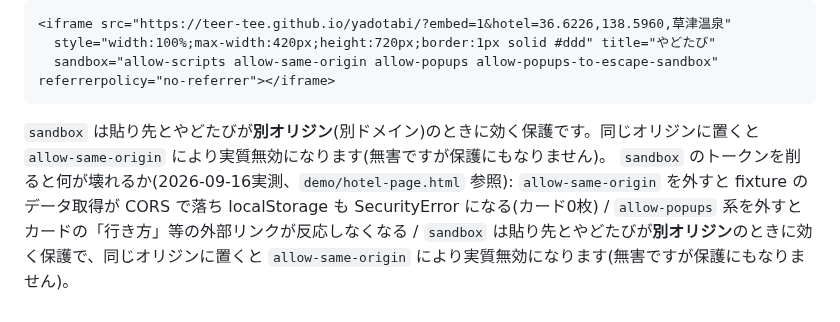
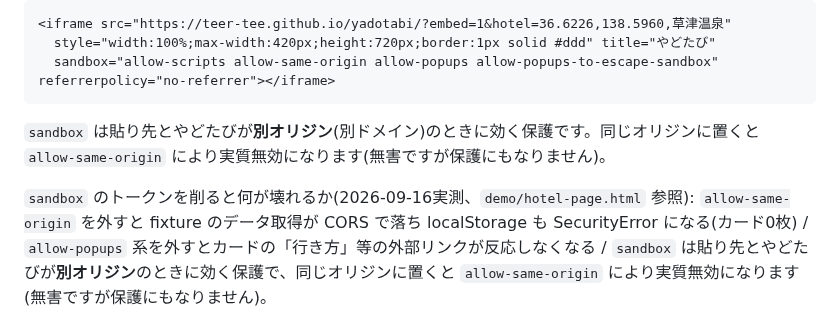
Before and after one commit to TeeR-tee/yadotabi, a Markdown page: README.md, the part around the change. GitHub-like rendering.

Commit message:
READMEのsandbox注記の段落区切りを修正
Co-Authored-By: Claude Fable 5.1 <noreply@anthropic.com>
Claude-Session: https://claude.ai/code/session_017pJ8x2A2w8tvuzRNeJncAz

````diff
--- a/README.md
+++ b/README.md
@@ -42,8 +42,8 @@
   sandbox="allow-scripts allow-same-origin allow-popups allow-popups-to-escape-sandbox" referrerpolicy="no-referrer"></iframe>
 ```
 
+`sandbox` は貼り先とやどたびが**別オリジン**(別ドメイン)のときに効く保護です。同じオリジンに置くと `allow-same-origin` により実質無効になります(無害ですが保護にもなりません)。
 
-`sandbox` は貼り先とやどたびが**別オリジン**(別ドメイン)のときに効く保護です。同じオリジンに置くと `allow-same-origin` により実質無効になります(無害ですが保護にもなりません)。
 `sandbox` のトークンを削ると何が壊れるか(2026-09-16実測、`demo/hotel-page.html` 参照): `allow-same-origin` を外すと fixture のデータ取得が CORS で落ち localStorage も SecurityError になる(カード0枚) / `allow-popups` 系を外すとカードの「行き方」等の外部リンクが反応しなくなる / `sandbox` は貼り先とやどたびが**別オリジン**のときに効く保護で、同じオリジンに置くと `allow-same-origin` により実質無効になります(無害ですが保護にもなりません)。
 
 `?embed=1` だけで宿の指定が無いときは、通常どおり宿を選ぶ画面が出ます(空白になりません)。ローカルでの見え方は `demo/embed-check.html` で確認できます。
````
